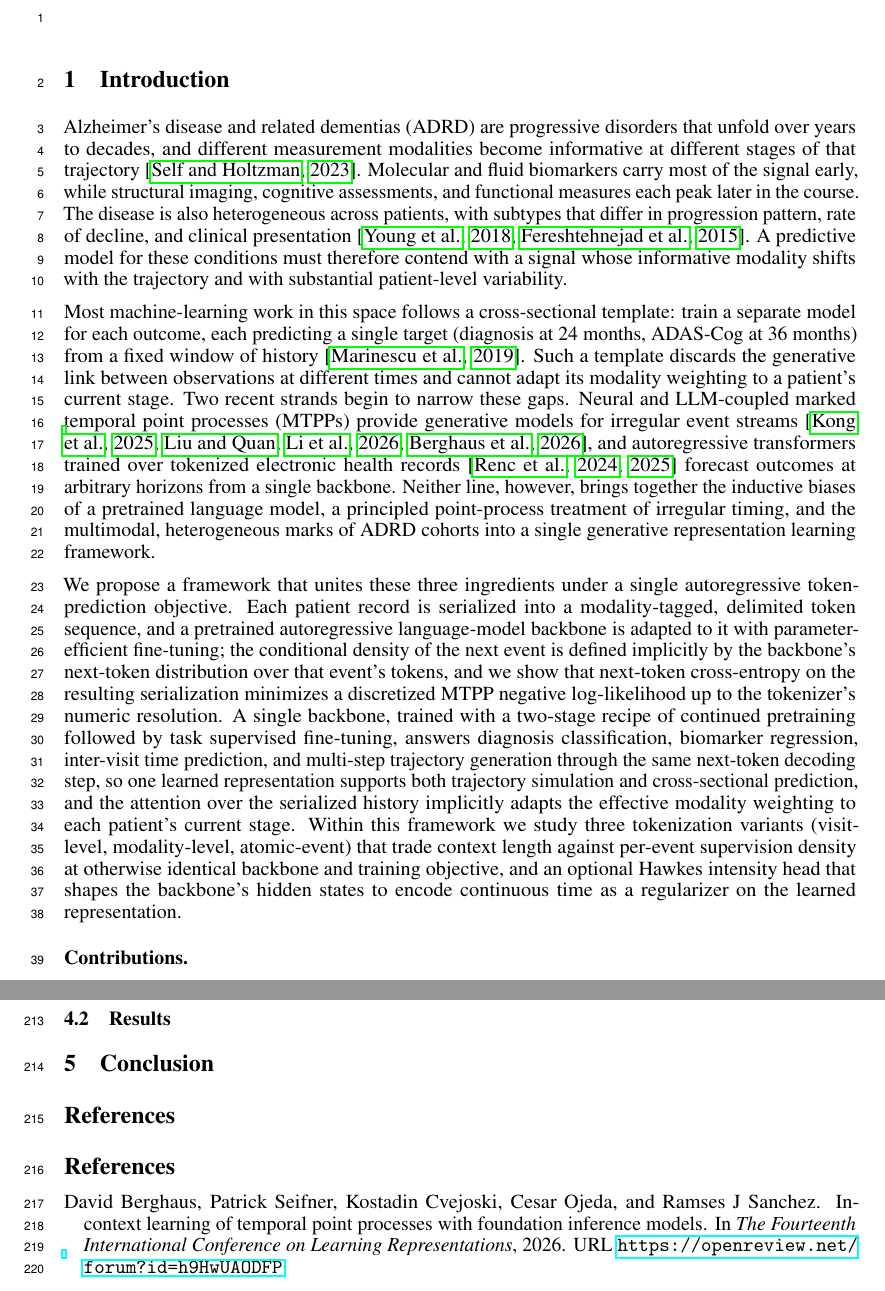
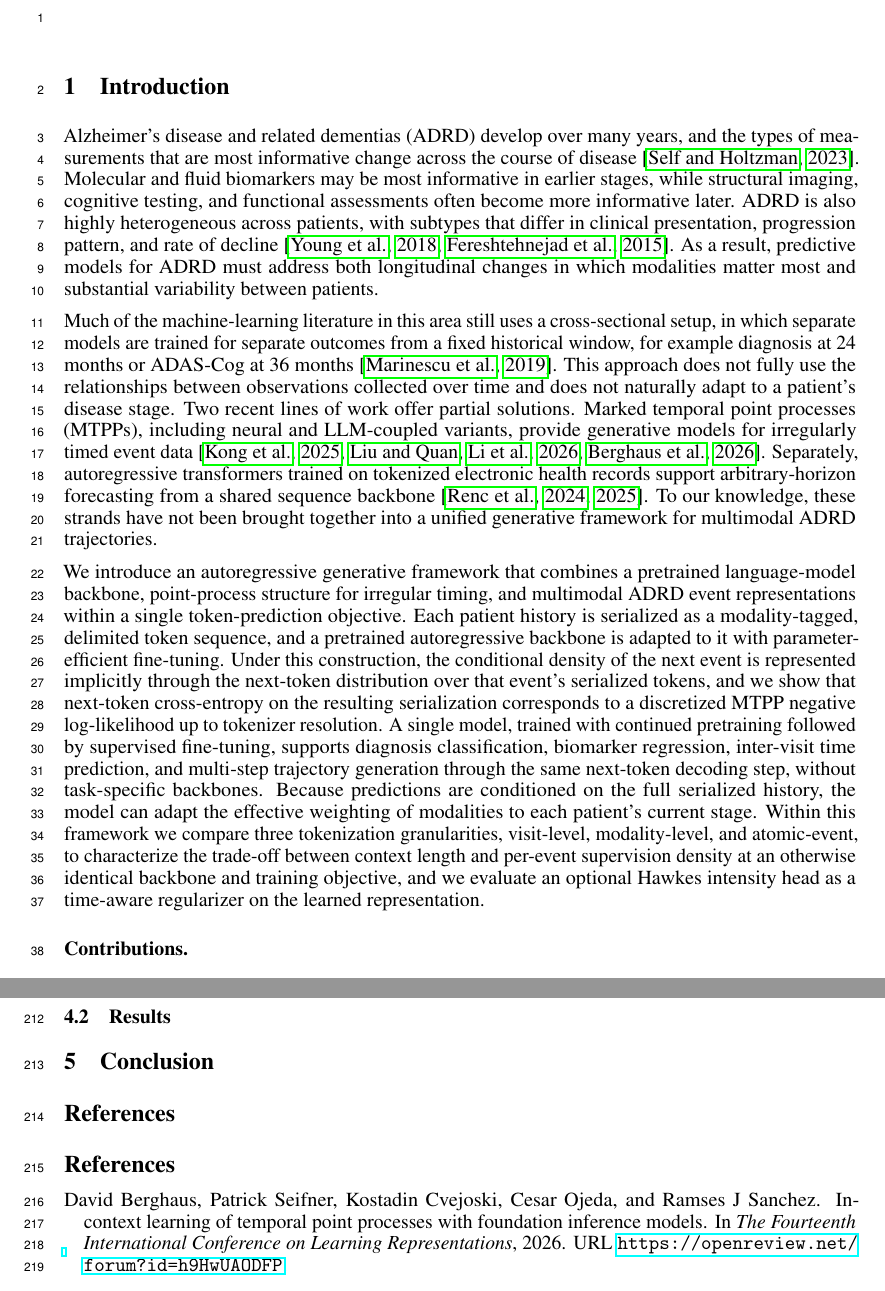
Before and after one commit to Entodi/NeurIPS-2026-ADMMTPP, a LaTeX paper (main.tex): two parts of pages 1 and 6 of 14, joined at a grey line, cut so that both start at the same text. Compiled offline with pdfLaTeX.

Commit message:
Last status

```diff
--- a/main.tex
+++ b/main.tex
@@ -129,21 +129,24 @@
 \section{Introduction}
 \label{sec:intro}
 
-Alzheimer's disease and related dementias (ADRD) are progressive disorders that unfold over years to decades, and different measurement modalities become informative at different stages of that trajectory~\citep{self2023emerging}.
-Molecular and fluid biomarkers carry most of the signal early, while structural imaging, cognitive assessments, and functional measures each peak later in the course.
-The disease is also heterogeneous across patients, with subtypes that differ in progression pattern, rate of decline, and clinical presentation~\citep{young2018uncovering,fereshtehnejad2015new}.
-A predictive model for these conditions must therefore contend with a signal whose informative modality shifts with the trajectory and with substantial patient-level variability.
+Alzheimer's disease and related dementias (ADRD) develop over many years, and the types of measurements that are most informative change across the course of disease~\citep{self2023emerging}.
+Molecular and fluid biomarkers may be most informative in earlier stages, while structural imaging, cognitive testing, and functional assessments often become more informative later.
+ADRD is also highly heterogeneous across patients, with subtypes that differ in clinical presentation, progression pattern, and rate of decline~\citep{young2018uncovering,fereshtehnejad2015new}.
+As a result, predictive models for ADRD must address both longitudinal changes in which modalities matter most and substantial variability between patients.
 
-Most machine-learning work in this space follows a cross-sectional template: train a separate model for each outcome, each predicting a single target (diagnosis at 24 months, ADAS-Cog at 36 months) from a fixed window of history~\citep{marinescu2019tadpole}.
-Such a template discards the generative link between observations at different times and cannot adapt its modality weighting to a patient's current stage.
-Two recent strands begin to narrow these gaps.
-Neural and LLM-coupled marked temporal point processes (MTPPs) provide generative models for irregular event streams~\citep{kong2025language,liu2025tpp,li2026longrange,berghaus2026incontext}, and autoregressive transformers trained over tokenized electronic health records~\citep{renc2024zero,renc2025foundation} forecast outcomes at arbitrary horizons from a single backbone.
-Neither line, however, brings together the inductive biases of a pretrained language model, a principled point-process treatment of irregular timing, and the multimodal, heterogeneous marks of ADRD cohorts into a single generative representation learning framework.
+Much of the machine-learning literature in this area still uses a cross-sectional setup, in which separate models are trained for separate outcomes from a fixed historical window, for example diagnosis at 24 months or ADAS-Cog at 36 months~\citep{marinescu2019tadpole}.
+This approach does not fully use the relationships between observations collected over time and does not naturally adapt to a patient's disease stage.
+Two recent lines of work offer partial solutions.
+Marked temporal point processes (MTPPs), including neural and LLM-coupled variants, provide generative models for irregularly timed event data~\citep{kong2025language,liu2025tpp,li2026longrange,berghaus2026incontext}.
+Separately, autoregressive transformers trained on tokenized electronic health records support arbitrary-horizon forecasting from a shared sequence backbone~\citep{renc2024zero,renc2025foundation}.
+To our knowledge, these strands have not been brought together into a unified generative framework for multimodal ADRD trajectories.
 
-We propose a framework that unites these three ingredients under a single autoregressive token-prediction objective.
-Each patient record is serialized into a modality-tagged, delimited token sequence, and a pretrained autoregressive language-model backbone is adapted to it with parameter-efficient fine-tuning; the conditional density of the next event is defined implicitly by the backbone's next-token distribution over that event's tokens, and we show that next-token cross-entropy on the resulting serialization minimizes a discretized MTPP negative log-likelihood up to the tokenizer's numeric resolution.
-A single backbone, trained with a two-stage recipe of continued pretraining followed by task supervised fine-tuning, answers diagnosis classification, biomarker regression, inter-visit time prediction, and multi-step trajectory generation through the same next-token decoding step, so one learned representation supports both trajectory simulation and cross-sectional prediction, and the attention over the serialized history implicitly adapts the effective modality weighting to each patient's current stage.
-Within this framework we study three tokenization variants (visit-level, modality-level, atomic-event) that trade context length against per-event supervision density at otherwise identical backbone and training objective, and an optional Hawkes intensity head that shapes the backbone's hidden states to encode continuous time as a regularizer on the learned representation.
+We introduce an autoregressive generative framework that combines a pretrained language-model backbone, point-process structure for irregular timing, and multimodal ADRD event representations within a single token-prediction objective.
+Each patient history is serialized as a modality-tagged, delimited token sequence, and a pretrained autoregressive backbone is adapted to it with parameter-efficient fine-tuning.
+Under this construction, the conditional density of the next event is represented implicitly through the next-token distribution over that event's serialized tokens, and we show that next-token cross-entropy on the resulting serialization corresponds to a discretized MTPP negative log-likelihood up to tokenizer resolution.
+A single model, trained with continued pretraining followed by supervised fine-tuning, supports diagnosis classification, biomarker regression, inter-visit time prediction, and multi-step trajectory generation through the same next-token decoding step, without task-specific backbones.
+Because predictions are conditioned on the full serialized history, the model can adapt the effective weighting of modalities to each patient's current stage.
+Within this framework we compare three tokenization granularities, visit-level, modality-level, and atomic-event, to characterize the trade-off between context length and per-event supervision density at an otherwise identical backbone and training objective, and we evaluate an optional Hawkes intensity head as a time-aware regularizer on the learned representation.
 
 \paragraph{Contributions.}
 \begin{itemize}[leftmargin=*,itemsep=2pt,topsep=2pt]
```
